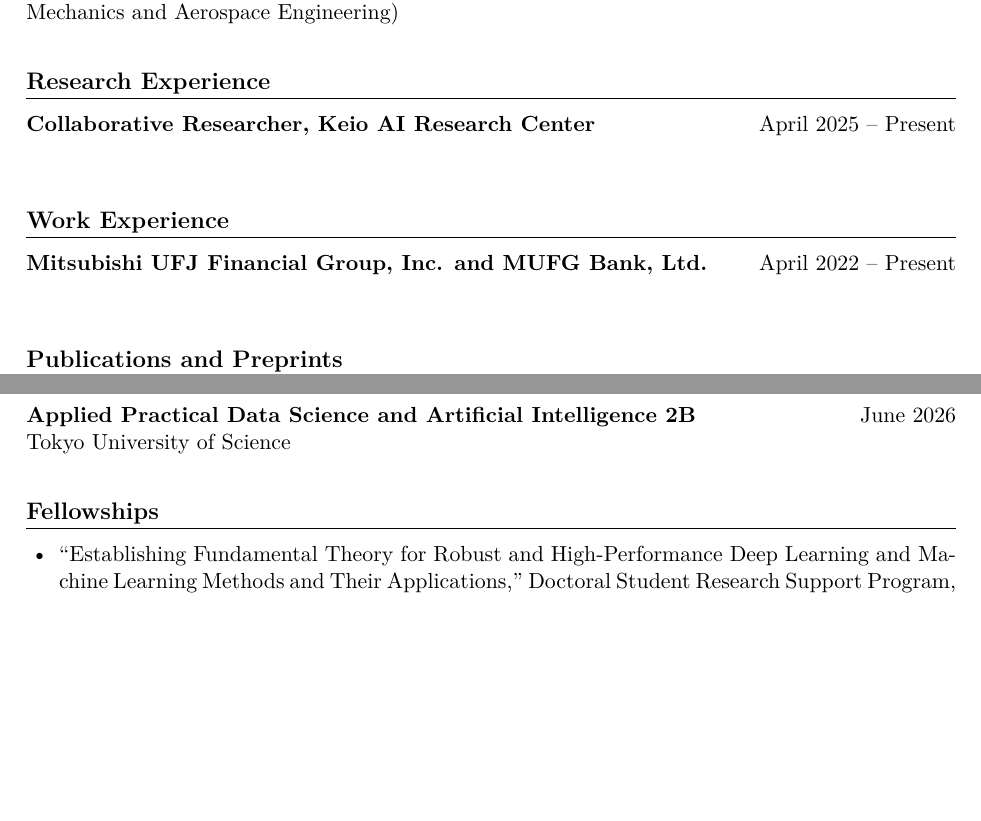
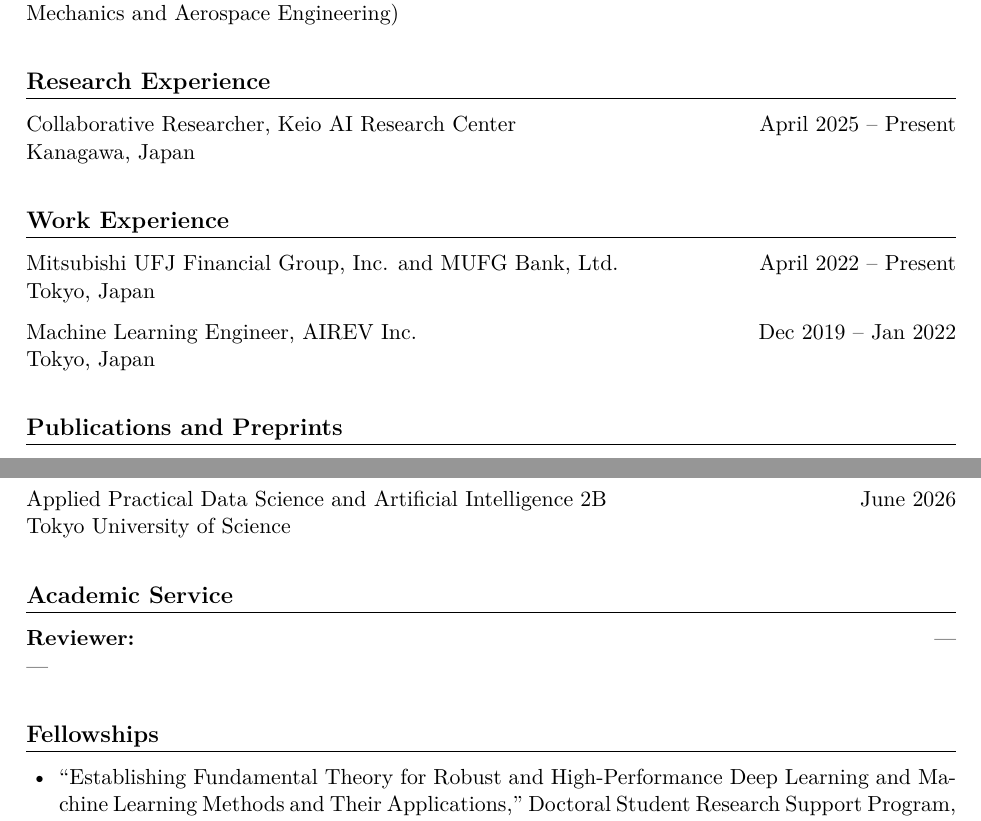
Before and after one commit to Im-thousandstar/chiseishii.github.io, a LaTeX CV (cv/cv.tex): two parts of pages 1 and 2 of 2, joined at a grey line, cut so that both start at the same text, the shorter picture padded with empty space. Compiled offline with pdfLaTeX.

Commit message:
update 1021

```diff
--- a/cv/cv.tex
+++ b/cv/cv.tex
@@ -51,7 +51,7 @@
 }
 
 \newcommand{\experienceentry}[3]{%
-  \textbf{#1}\hfill #2\\
+  #1\hfill #2\\
   #3\par\vspace{4pt}
 }
 
@@ -102,14 +102,18 @@
  \experienceentry
    {Collaborative Researcher, Keio AI Research Center}
    {April 2025 -- Present}
-%   {Brief description of research responsibilities or topic.}
+   {Kanagawa, Japan}
 
 % =========================================================
 \section{Work Experience}
  \experienceentry
    {Mitsubishi UFJ Financial Group, Inc. and MUFG Bank, Ltd.}
    {April 2022 -- Present}
-%   {Worked in the financial sector, focusing on banking operations and financial analysis.}
+   {Tokyo, Japan}
+ \experienceentry
+   {Machine Learning Engineer, AIREV Inc.}
+   {Dec 2019 -- Jan 2022}
+   {Tokyo, Japan}
 
 % =========================================================
 \section{Publications and Preprints}
@@ -170,6 +169,13 @@
   {Tokyo University of Science}
 
 % =========================================================
+\section{Academic Service}
+
+\experienceentry
+{\textbf{Reviewer:}}
+{---}
+{---}
+% =========================================================
 \section{Fellowships}
 
 \begin{itemize}
```
Also changed, not shown: cv/cv.pdf, cv/out/cv.pdf, cv/cv.tex (10 more changed lines), 2 other files.
